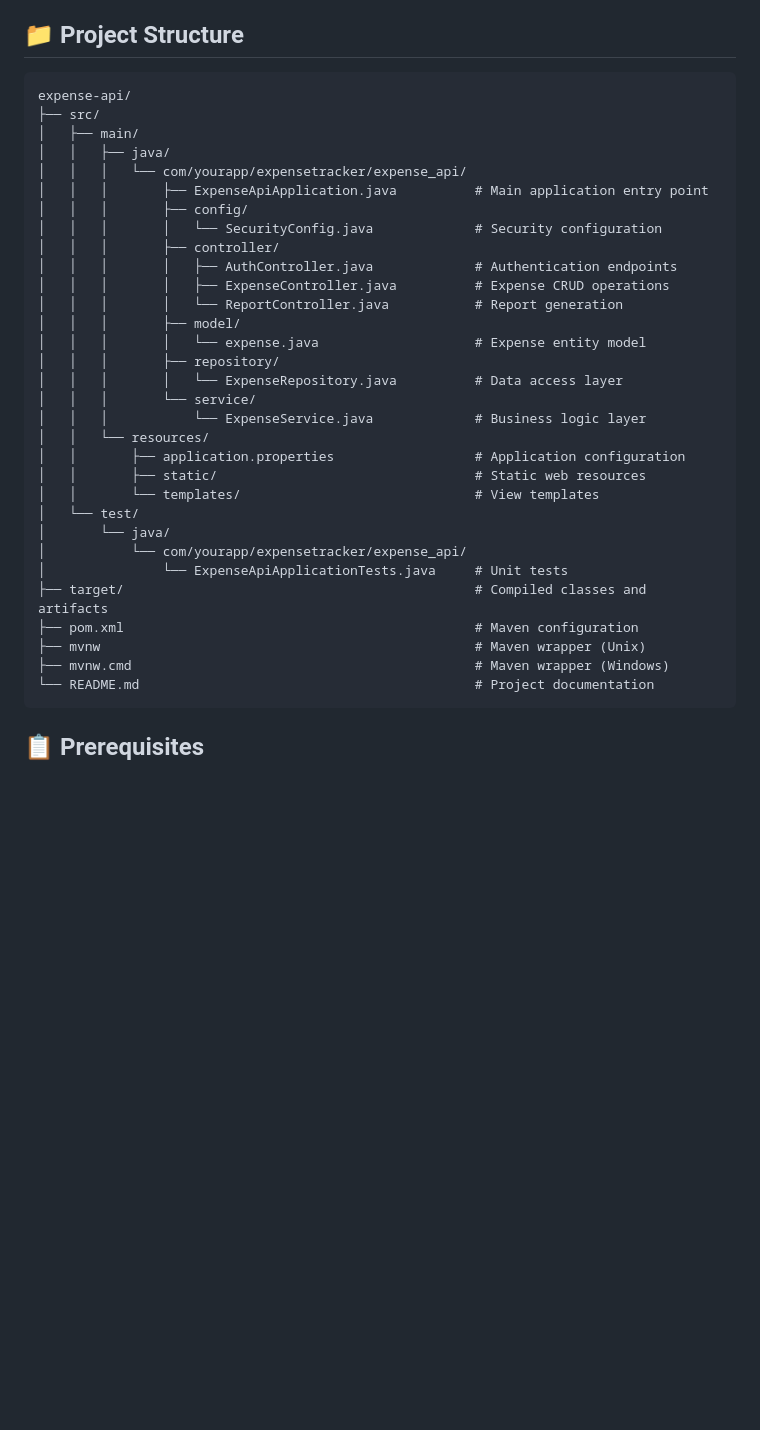
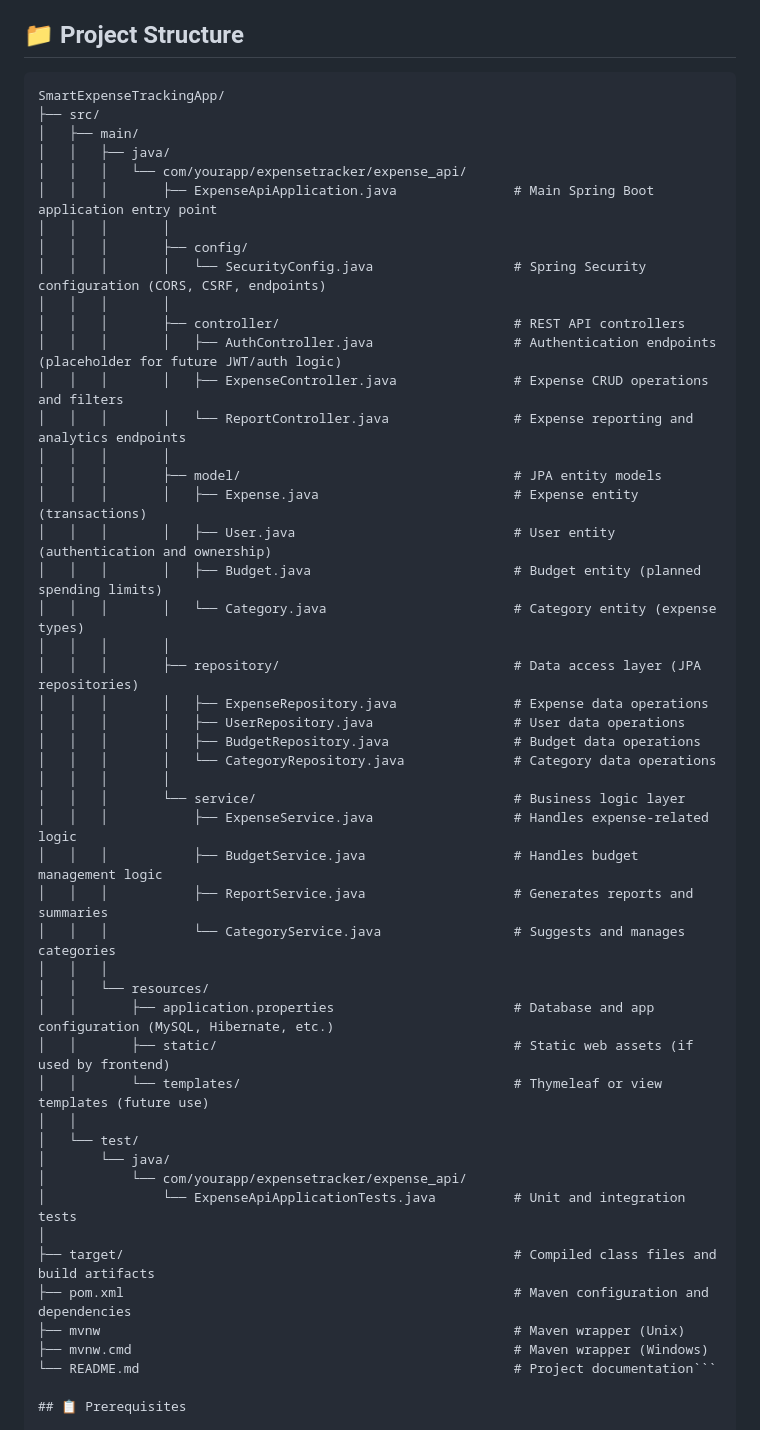
Before and after one commit to gr8-gray/Capstone-Project, a Markdown page: README.md, the part around the change. GitHub-like rendering; blank space fills up the shorter version.

Commit message:
Revise project structure section in README.md
Updated project structure details in README.md to reflect changes in file organization and descriptions.

````diff
--- a/README.md
+++ b/README.md
@@ -92,38 +92,54 @@ The Smart Expense Tracking Application provides a comprehensive solution for per
 ## 📁 Project Structure
 
 ```
-expense-api/
+SmartExpenseTrackingApp/
 ├── src/
 │   ├── main/
 │   │   ├── java/
 │   │   │   └── com/yourapp/expensetracker/expense_api/
-│   │   │       ├── ExpenseApiApplication.java          # Main application entry point
+│   │   │       ├── ExpenseApiApplication.java               # Main Spring Boot application entry point
+│   │   │       │
 │   │   │       ├── config/
-│   │   │       │   └── SecurityConfig.java             # Security configuration
-│   │   │       ├── controller/
-│   │   │       │   ├── AuthController.java             # Authentication endpoints
-│   │   │       │   ├── ExpenseController.java          # Expense CRUD operations
-│   │   │       │   └── ReportController.java           # Report generation
-│   │   │       ├── model/
-│   │   │       │   └── expense.java                    # Expense entity model
-│   │   │       ├── repository/
-│   │   │       │   └── ExpenseRepository.java          # Data access layer
-│   │   │       └── service/
-│   │   │           └── ExpenseService.java             # Business logic layer
+│   │   │       │   └── SecurityConfig.java                  # Spring Security configuration (CORS, CSRF, endpoints)
+│   │   │       │
+│   │   │       ├── controller/                              # REST API controllers
+│   │   │       │   ├── AuthController.java                  # Authentication endpoints (placeholder for future JWT/auth logic)
+│   │   │       │   ├── ExpenseController.java               # Expense CRUD operations and filters
+│   │   │       │   └── ReportController.java                # Expense reporting and analytics endpoints
+│   │   │       │
+│   │   │       ├── model/                                   # JPA entity models
+│   │   │       │   ├── Expense.java                         # Expense entity (transactions)
+│   │   │       │   ├── User.java                            # User entity (authentication and ownership)
+│   │   │       │   ├── Budget.java                          # Budget entity (planned spending limits)
+│   │   │       │   └── Category.java                        # Category entity (expense types)
+│   │   │       │
+│   │   │       ├── repository/                              # Data access layer (JPA repositories)
+│   │   │       │   ├── ExpenseRepository.java               # Expense data operations
+│   │   │       │   ├── UserRepository.java                  # User data operations
+│   │   │       │   ├── BudgetRepository.java                # Budget data operations
+│   │   │       │   └── CategoryRepository.java              # Category data operations
+│   │   │       │
+│   │   │       └── service/                                 # Business logic layer
+│   │   │           ├── ExpenseService.java                  # Handles expense-related logic
+│   │   │           ├── BudgetService.java                   # Handles budget management logic
+│   │   │           ├── ReportService.java                   # Generates reports and summaries
+│   │   │           └── CategoryService.java                 # Suggests and manages categories
+│   │   │
 │   │   └── resources/
-│   │       ├── application.properties                  # Application configuration
-│   │       ├── static/                                 # Static web resources
-│   │       └── templates/                              # View templates
+│   │       ├── application.properties                       # Database and app configuration (MySQL, Hibernate, etc.)
+│   │       ├── static/                                      # Static web assets (if used by frontend)
+│   │       └── templates/                                   # Thymeleaf or view templates (future use)
+│   │
 │   └── test/
 │       └── java/
 │           └── com/yourapp/expensetracker/expense_api/
-│               └── ExpenseApiApplicationTests.java     # Unit tests
-├── target/                                             # Compiled classes and artifacts
-├── pom.xml                                             # Maven configuration
-├── mvnw                                                # Maven wrapper (Unix)
-├── mvnw.cmd                                            # Maven wrapper (Windows)
-└── README.md                                           # Project documentation
-```
+│               └── ExpenseApiApplicationTests.java          # Unit and integration tests
+│
+├── target/                                                  # Compiled class files and build artifacts
+├── pom.xml                                                  # Maven configuration and dependencies
+├── mvnw                                                     # Maven wrapper (Unix)
+├── mvnw.cmd                                                 # Maven wrapper (Windows)
+└── README.md                                                # Project documentation```
 
 ## 📋 Prerequisites
 
````
